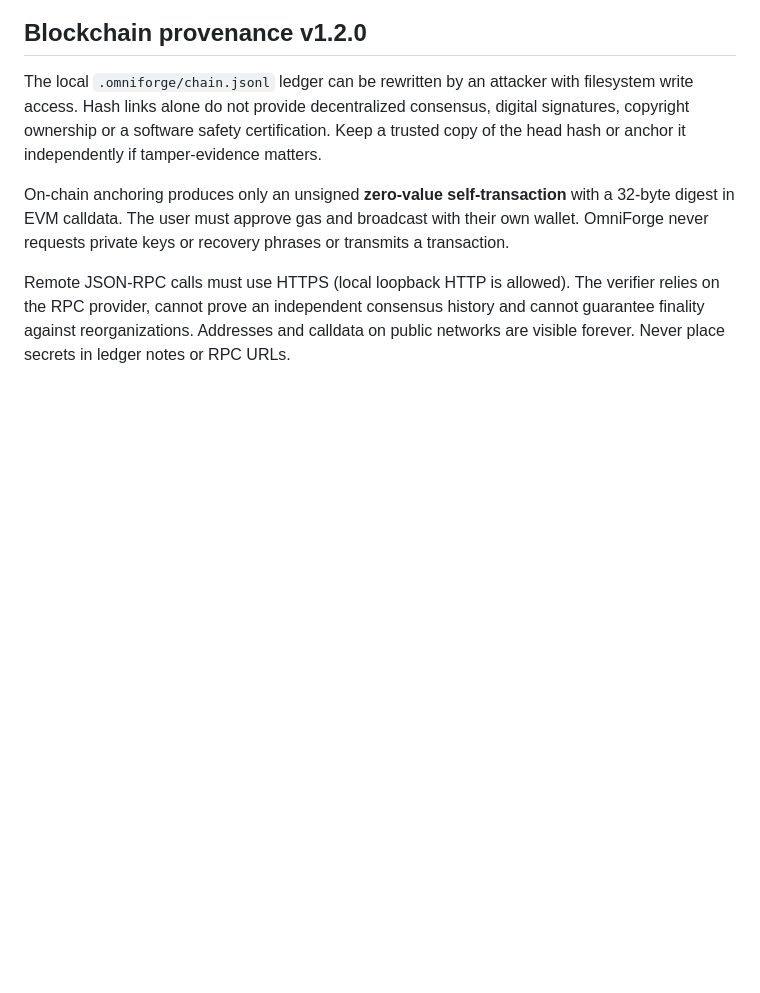
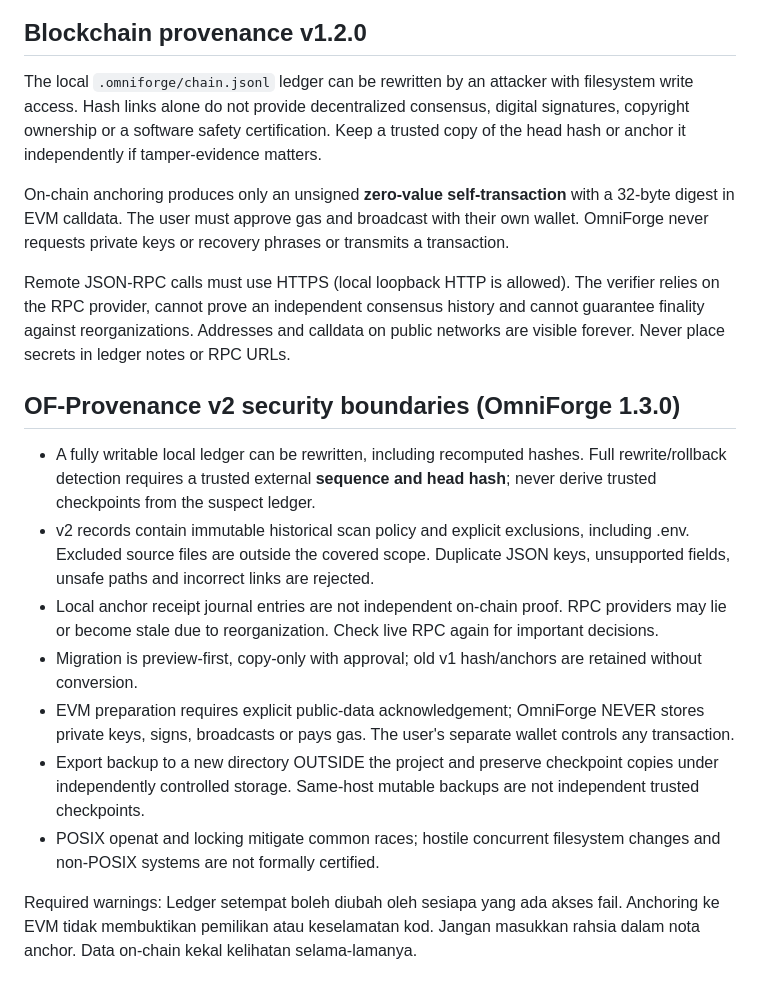
Before and after one commit to muhdmunir961-byte/omniforge, a Markdown page: SECURITY.md, the part around the change. Rendered like a GitHub page; blank space fills up the shorter version.

Commit message:
docs(release): v2 security boundaries and honest pending validation

```diff
--- a/SECURITY.md
+++ b/SECURITY.md
@@ -21,3 +21,15 @@ The local `.omniforge/chain.jsonl` ledger can be rewritten by an attacker with f
 On-chain anchoring produces only an unsigned **zero-value self-transaction** with a 32-byte digest in EVM calldata. The user must approve gas and broadcast with their own wallet. OmniForge never requests private keys or recovery phrases or transmits a transaction.
 
 Remote JSON-RPC calls must use HTTPS (local loopback HTTP is allowed). The verifier relies on the RPC provider, cannot prove an independent consensus history and cannot guarantee finality against reorganizations. Addresses and calldata on public networks are visible forever. Never place secrets in ledger notes or RPC URLs.
+
+## OF-Provenance v2 security boundaries (OmniForge 1.3.0)
+
+- A fully writable local ledger can be rewritten, including recomputed hashes. Full rewrite/rollback detection requires a trusted external **sequence and head hash**; never derive trusted checkpoints from the suspect ledger.
+- v2 records contain immutable historical scan policy and explicit exclusions, including .env. Excluded source files are outside the covered scope. Duplicate JSON keys, unsupported fields, unsafe paths and incorrect links are rejected.
+- Local anchor receipt journal entries are not independent on-chain proof. RPC providers may lie or become stale due to reorganization. Check live RPC again for important decisions.
+- Migration is preview-first, copy-only with approval; old v1 hash/anchors are retained without conversion.
+- EVM preparation requires explicit public-data acknowledgement; OmniForge NEVER stores private keys, signs, broadcasts or pays gas. The user's separate wallet controls any transaction.
+- Export backup to a new directory OUTSIDE the project and preserve checkpoint copies under independently controlled storage. Same-host mutable backups are not independent trusted checkpoints.
+- POSIX openat and locking mitigate common races; hostile concurrent filesystem changes and non-POSIX systems are not formally certified.
+
+Required warnings: Ledger setempat boleh diubah oleh sesiapa yang ada akses fail. Anchoring ke EVM tidak membuktikan pemilikan atau keselamatan kod. Jangan masukkan rahsia dalam nota anchor. Data on-chain kekal kelihatan selama-lamanya.
```
